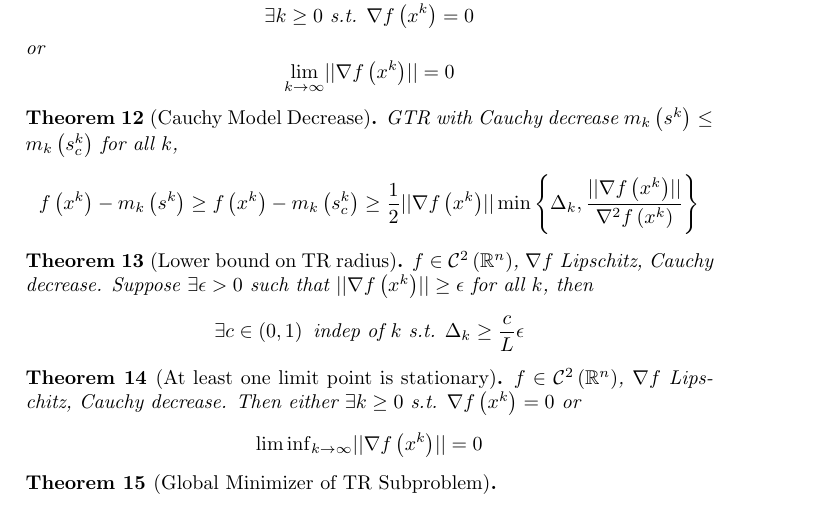
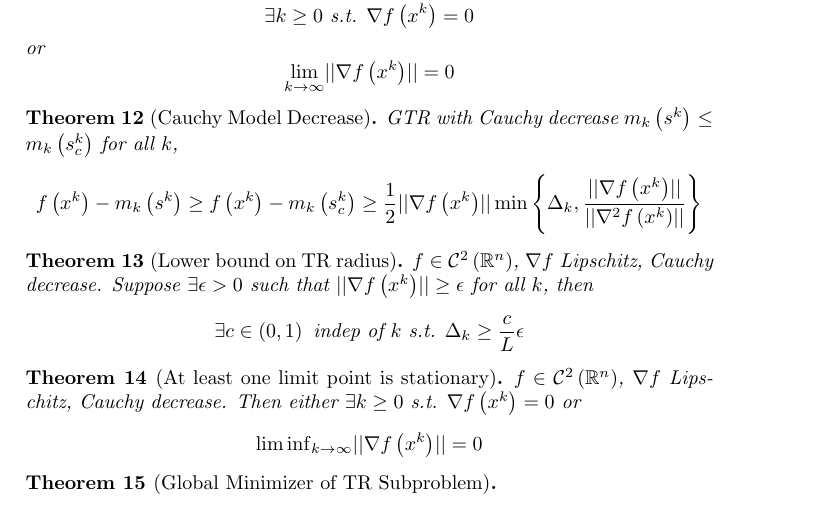
Before and after one commit to pauljoohyunkim/OxfordMathematicsNotesForPoorSouls, a LaTeX document (4th Year/Continuous Optimisation/continuous-optimisation-theorems.tex): part of page 3 of 4, cut so that both start at the same text. Compiled offline with pdfLaTeX.

Commit message:
Cauchy Model Decrease: Missing norm

```diff
--- a/4th Year/Continuous Optimisation/continuous-optimisation-theorems.tex
+++ b/4th Year/Continuous Optimisation/continuous-optimisation-theorems.tex
@@ -186,7 +186,7 @@
 \begin{theorem}[Cauchy Model Decrease]
     GTR with Cauchy decrease $m_k \left( s^k \right) \leq m_k \left( s_c^k \right)$ for all $k$,
     \begin{equation*}
-    f\left( x^k \right) - m_k \left( s^k \right) \geq f \left( x^k \right) - m_k \left( s_c^k \right) \geq \frac{1}{2} \norm{\nabla f \left( x^k \right)} \min \left\{ \Delta_k, \frac{\norm{\nabla f \left( x^k \right)}}{\nabla^2 f \left( x^k \right)} \right\}
+        f\left( x^k \right) - m_k \left( s^k \right) \geq f \left( x^k \right) - m_k \left( s_c^k \right) \geq \frac{1}{2} \norm{\nabla f \left( x^k \right)} \min \left\{ \Delta_k, \frac{\norm{\nabla f \left( x^k \right)}}{\norm{\nabla^2 f \left( x^k \right)}} \right\}
     \end{equation*}
 \end{theorem}
 
```
Also changed, not shown: 4th Year/Continuous Optimisation/continuous-optimisation-theorems.pdf.
